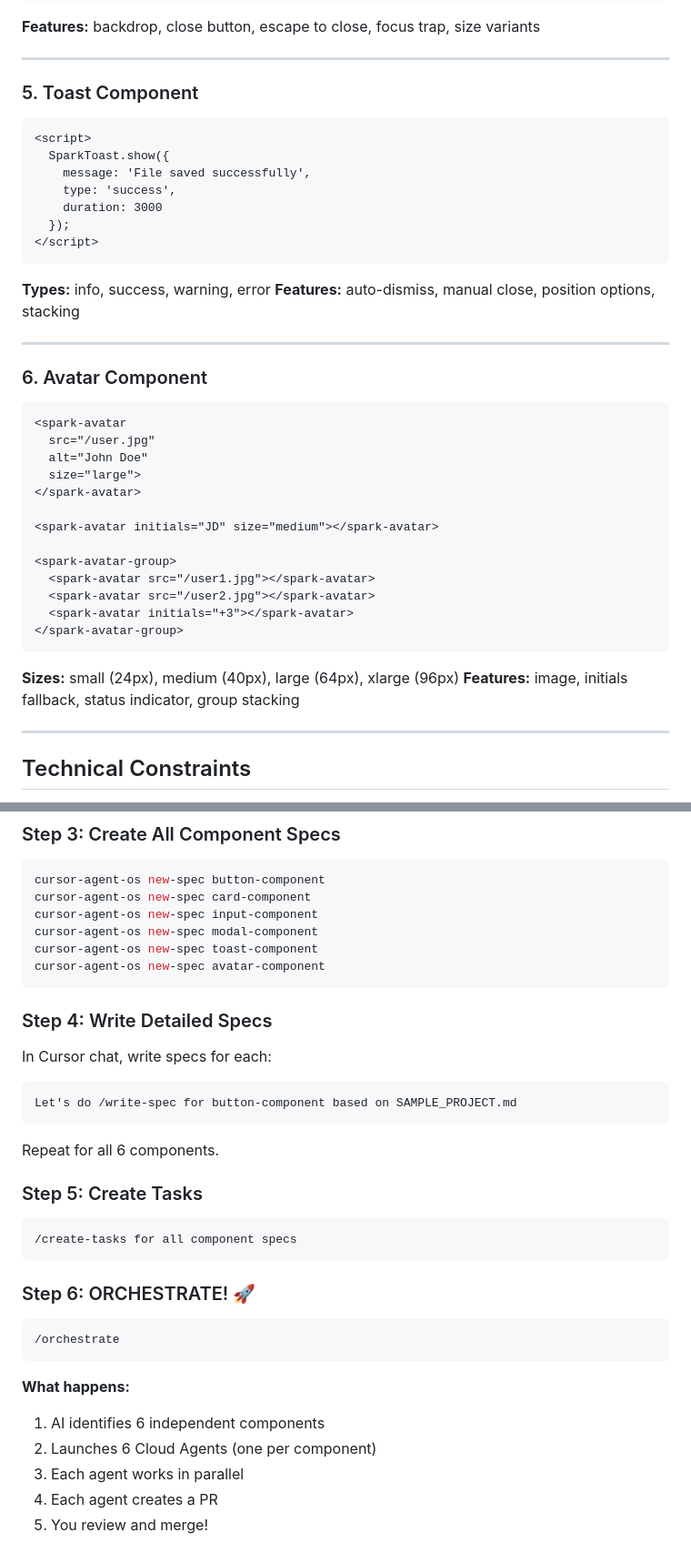
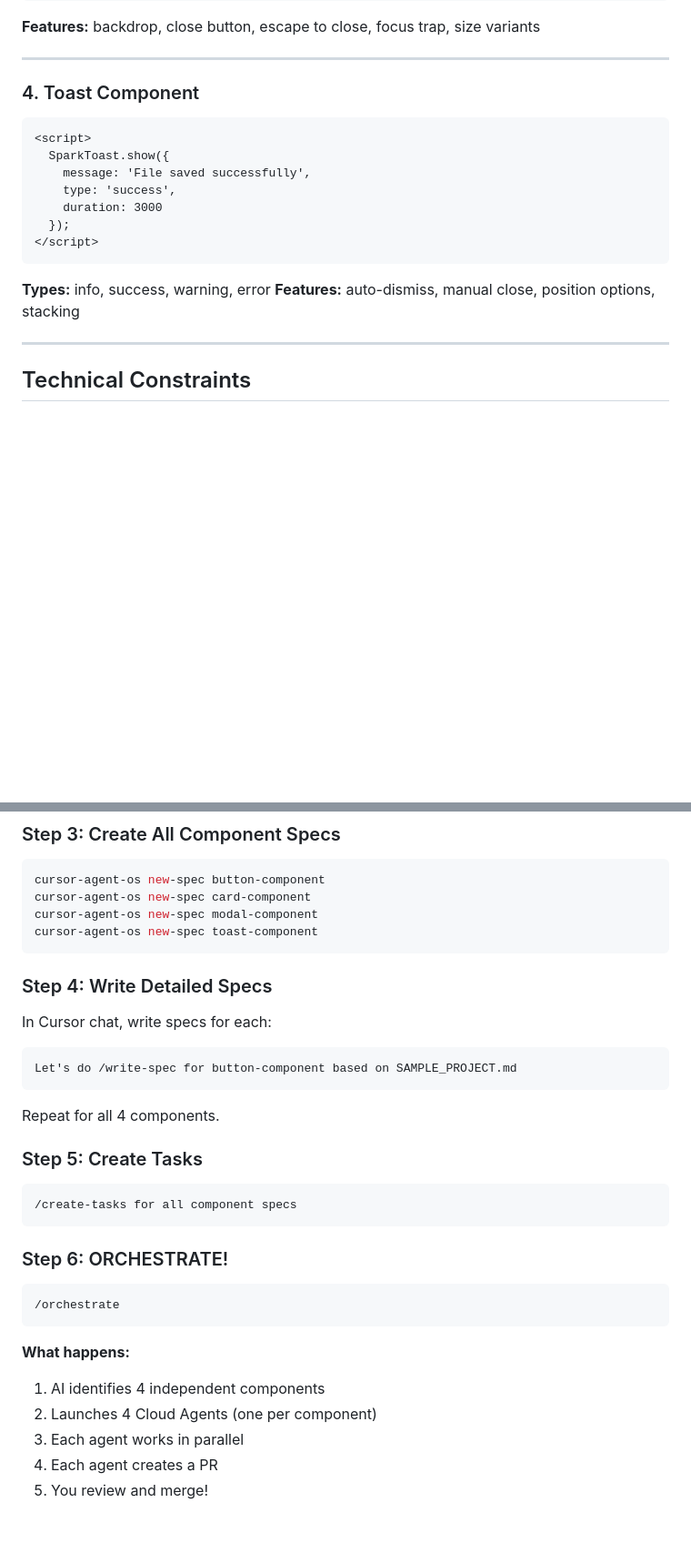
Before and after one commit to RandyLedbetter/spark-ui, a Markdown page: SAMPLE_PROJECT.md, 2 parts joined by grey strips. Shown: that part at 91% size. GitHub-like rendering; blank space fills up the shorter version.

````diff
--- a/SAMPLE_PROJECT.md
+++ b/SAMPLE_PROJECT.md
@@ -133,7 +108,7 @@ A minimal component library that:
 
 ---
 
-### 5. Toast Component
+### 4. Toast Component
 
 ```html
 <script>
@@ -147,29 +122,6 @@ A minimal component library that:
 
 **Types:** info, success, warning, error
 **Features:** auto-dismiss, manual close, position options, stacking
-
----
-
-### 6. Avatar Component
-
-```html
-<spark-avatar
-  src="/user.jpg"
-  alt="John Doe"
-  size="large">
-</spark-avatar>
-
-<spark-avatar initials="JD" size="medium"></spark-avatar>
-
-<spark-avatar-group>
-  <spark-avatar src="/user1.jpg"></spark-avatar>
-  <spark-avatar src="/user2.jpg"></spark-avatar>
-  <spark-avatar initials="+3"></spark-avatar>
-</spark-avatar-group>
-```
-
-**Sizes:** small (24px), medium (40px), large (64px), xlarge (96px)
-**Features:** image, initials fallback, status indicator, group stacking
 
 ---
 
@@ -311,10 +259,8 @@ Read SAMPLE_PROJECT.md and then let's do /plan-product for Spark UI
 ```bash
 cursor-agent-os new-spec button-component
 cursor-agent-os new-spec card-component
-cursor-agent-os new-spec input-component
 cursor-agent-os new-spec modal-component
 cursor-agent-os new-spec toast-component
-cursor-agent-os new-spec avatar-component
 ```
 
 ### Step 4: Write Detailed Specs
@@ -323,21 +269,21 @@ In Cursor chat, write specs for each:
 Let's do /write-spec for button-component based on SAMPLE_PROJECT.md
 ```
 
-Repeat for all 6 components.
+Repeat for all 4 components.
 
 ### Step 5: Create Tasks
 ```
 /create-tasks for all component specs
 ```
 
-### Step 6: ORCHESTRATE! 🚀
+### Step 6: ORCHESTRATE!
 ```
 /orchestrate
 ```
 
 **What happens:**
-1. AI identifies 6 independent components
-2. Launches 6 Cloud Agents (one per component)
+1. AI identifies 4 independent components
+2. Launches 4 Cloud Agents (one per component)
 3. Each agent works in parallel
 4. Each agent creates a PR
 5. You review and merge!
````
Also changed, not shown: other parts of SAMPLE_PROJECT.md (+14 -43 lines).
